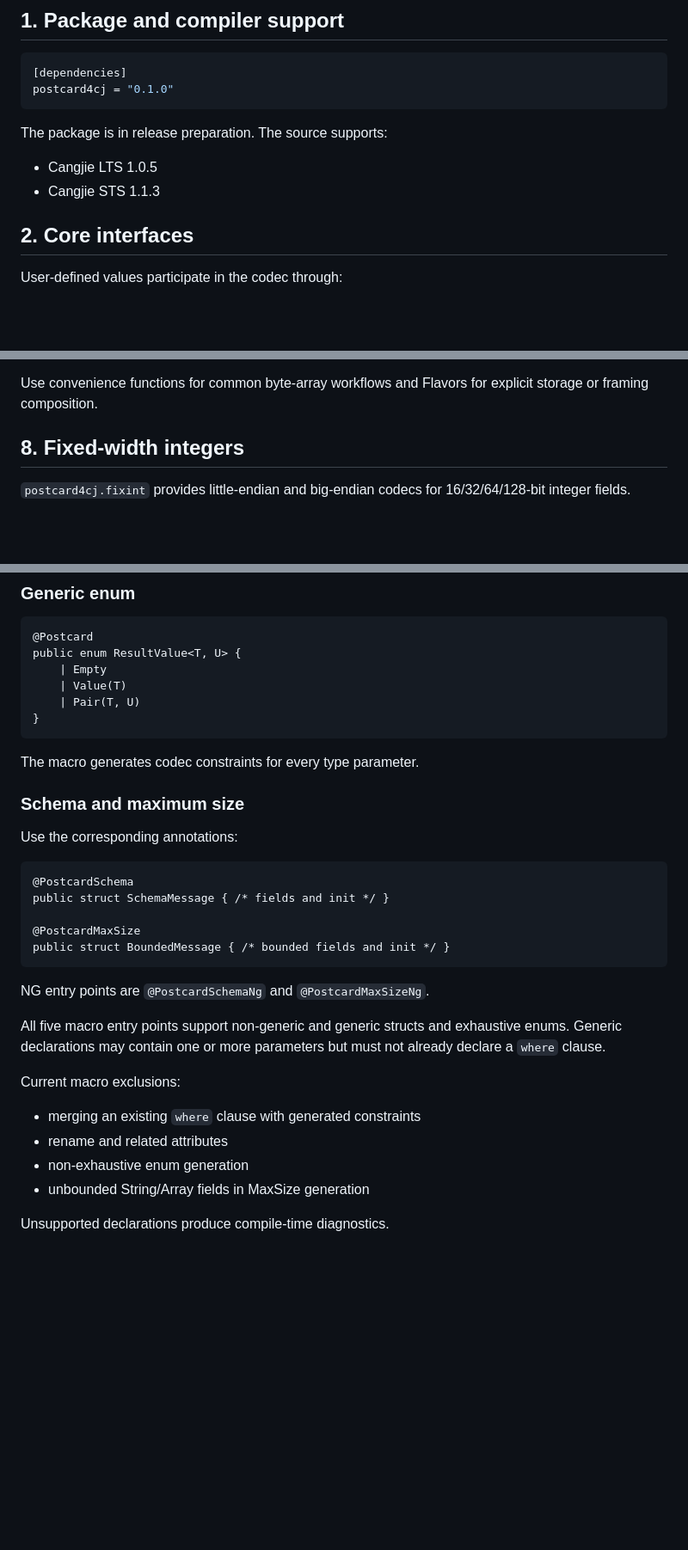
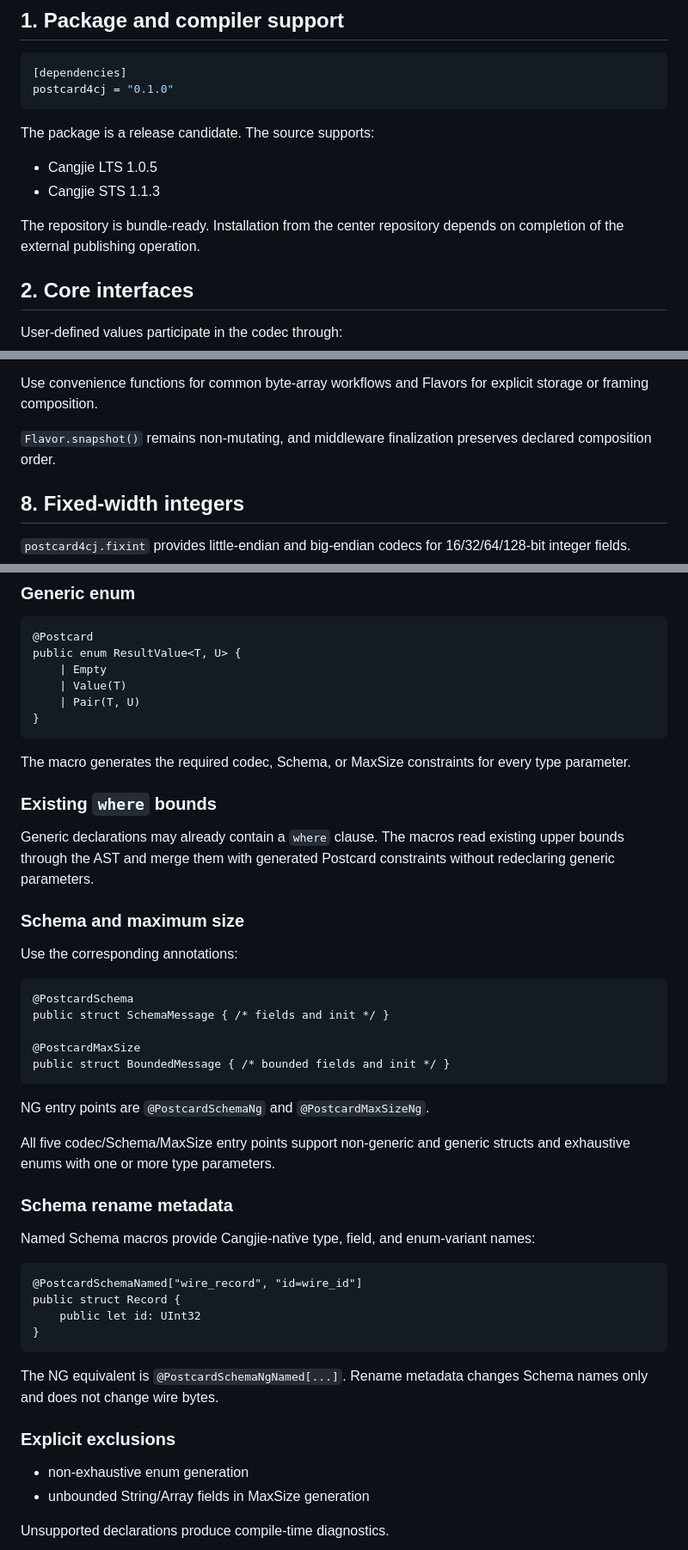
Before and after one commit to hu-qi/postcard4cj, a Markdown page: doc/feature_api.md, 3 parts joined by grey strips. Shown at 86% size. GitHub-like rendering; blank space fills up the shorter version.

````diff
--- a/doc/feature_api.md
+++ b/doc/feature_api.md
@@ -7,10 +7,12 @@
 postcard4cj = "0.1.0"
 ```
 
-The package is in release preparation. The source supports:
+The package is a release candidate. The source supports:
 
 - Cangjie LTS 1.0.5
 - Cangjie STS 1.1.3
+
+The repository is bundle-ready. Installation from the center repository depends on completion of the external publishing operation.
 
 ## 2. Core interfaces
 
@@ -99,6 +103,8 @@ Deserialization Flavors support:
 - CRC32C-validated messages
 
 Use convenience functions for common byte-array workflows and Flavors for explicit storage or framing composition.
+
+`Flavor.snapshot()` remains non-mutating, and middleware finalization preserves declared composition order.
 
 ## 8. Fixed-width integers
 
@@ -192,7 +198,11 @@ public enum ResultValue<T, U> {
 }
 ```
 
-The macro generates codec constraints for every type parameter.
+The macro generates the required codec, Schema, or MaxSize constraints for every type parameter.
+
+### Existing `where` bounds
+
+Generic declarations may already contain a `where` clause. The macros read existing upper bounds through the AST and merge them with generated Postcard constraints without redeclaring generic parameters.
 
 ### Schema and maximum size
 
@@ -208,12 +218,23 @@ public struct BoundedMessage { /* bounded fields and init */ }
 
 NG entry points are `@PostcardSchemaNg` and `@PostcardMaxSizeNg`.
 
-All five macro entry points support non-generic and generic structs and exhaustive enums. Generic declarations may contain one or more parameters but must not already declare a `where` clause.
+All five codec/Schema/MaxSize entry points support non-generic and generic structs and exhaustive enums with one or more type parameters.
 
-Current macro exclusions:
+### Schema rename metadata
 
-- merging an existing `where` clause with generated constraints
-- rename and related attributes
+Named Schema macros provide Cangjie-native type, field, and enum-variant names:
+
+```cangjie
+@PostcardSchemaNamed["wire_record", "id=wire_id"]
+public struct Record {
+    public let id: UInt32
+}
+```
+
+The NG equivalent is `@PostcardSchemaNgNamed[...]`. Rename metadata changes Schema names only and does not change wire bytes.
+
+### Explicit exclusions
+
 - non-exhaustive enum generation
 - unbounded String/Array fields in MaxSize generation
 
````
Also changed, not shown: other parts of doc/feature_api.md (+18 -2 lines).
